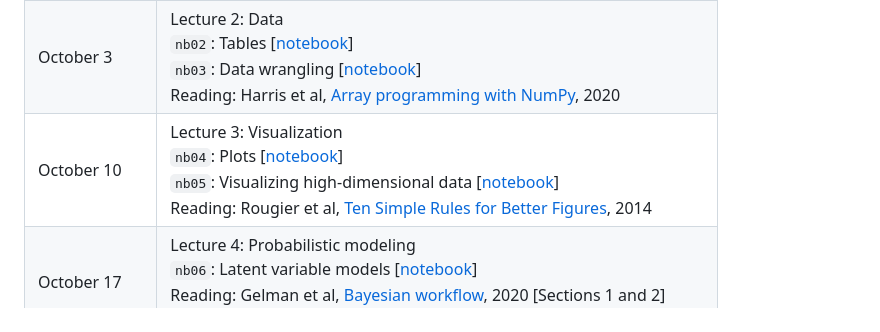
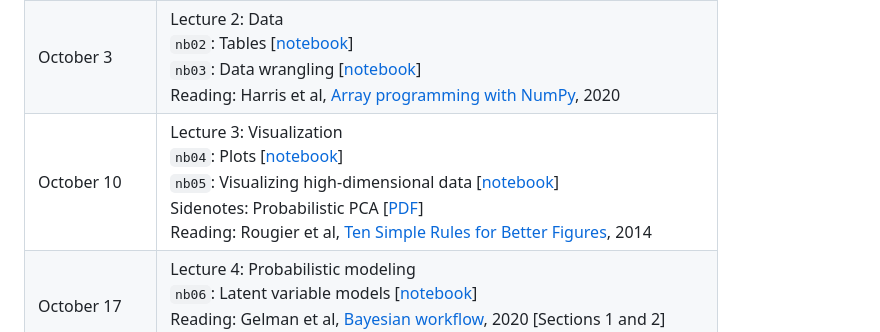
Before and after one commit to glouppe/dats0001-foundations-of-data-science, a Markdown page: README.md, the part around the change. Drawn GitHub-style.

Commit message:
Add notes on PCA

```diff
--- a/README.md
+++ b/README.md
@@ -13,7 +13,7 @@ Materials for DATS0001 Foundations of Data Science, ULiège, Fall 2022.
 | --- | --- |
 | September 26 | [Course syllabus](https://glouppe.github.io/dats0001-foundations-of-data-science/?p=course-syllabus.md)<br> Lecture 1: Introduction<br>`nb01`: Build, compute, critique, repeat [[notebook](./nb01-box-loop.ipynb)]<br>Reading: Blei, [Build, Compute, Critique, Repeat](http://www.cs.columbia.edu/~blei/fogm/2020F/readings/Blei2014.pdf), 2014 [Section 1] |
 | October 3 | Lecture 2: Data<br>`nb02`: Tables [[notebook](./nb02-tables.ipynb)]<br>`nb03`: Data wrangling [[notebook](./nb03-data-wrangling.ipynb)]<br>Reading: Harris et al, [Array programming with NumPy](https://www.nature.com/articles/s41586-020-2649-2), 2020 |
-| October 10 | Lecture 3: Visualization<br>`nb04`: Plots [[notebook](./nb04-plots.ipynb)]<br>`nb05`: Visualizing high-dimensional data [[notebook](./nb05-high-dimensional-data.ipynb)]<br>Reading: Rougier et al, [Ten Simple Rules for Better Figures](https://journals.plos.org/ploscompbiol/article/file?id=10.1371/journal.pcbi.1003833&type=printable), 2014  |
+| October 10 | Lecture 3: Visualization<br>`nb04`: Plots [[notebook](./nb04-plots.ipynb)]<br>`nb05`: Visualizing high-dimensional data [[notebook](./nb05-high-dimensional-data.ipynb)]<br>Sidenotes: Probabilistic PCA [[PDF](./pdf/lec03-sidenotes.pdf)]<br>Reading: Rougier et al, [Ten Simple Rules for Better Figures](https://journals.plos.org/ploscompbiol/article/file?id=10.1371/journal.pcbi.1003833&type=printable), 2014  |
 | October 17 | Lecture 4: Probabilistic modeling<br>`nb06`: Latent variable models [[notebook](./nb06-latent-variable-models.ipynb)]<br>Reading: Gelman et al, [Bayesian workflow](https://arxiv.org/abs/2011.01808), 2020 [Sections 1 and 2]<br>Reading: Blei, [Build, Compute, Critique, Repeat](http://www.cs.columbia.edu/~blei/fogm/2020F/readings/Blei2014.pdf), 2014 [Sections 2 and 3] |
 | October 24 | Lecture 5: Approximate Bayesian inference (part 1)<br>`nb07`: Point-valued estimates |
 | October 31 | Homework 1: [Explore the Argo data](https://github.com/glouppe-teaching/dats0001-hw1)
```
Also changed, not shown: figures/nb06/lda.png (added), 2 other files.
